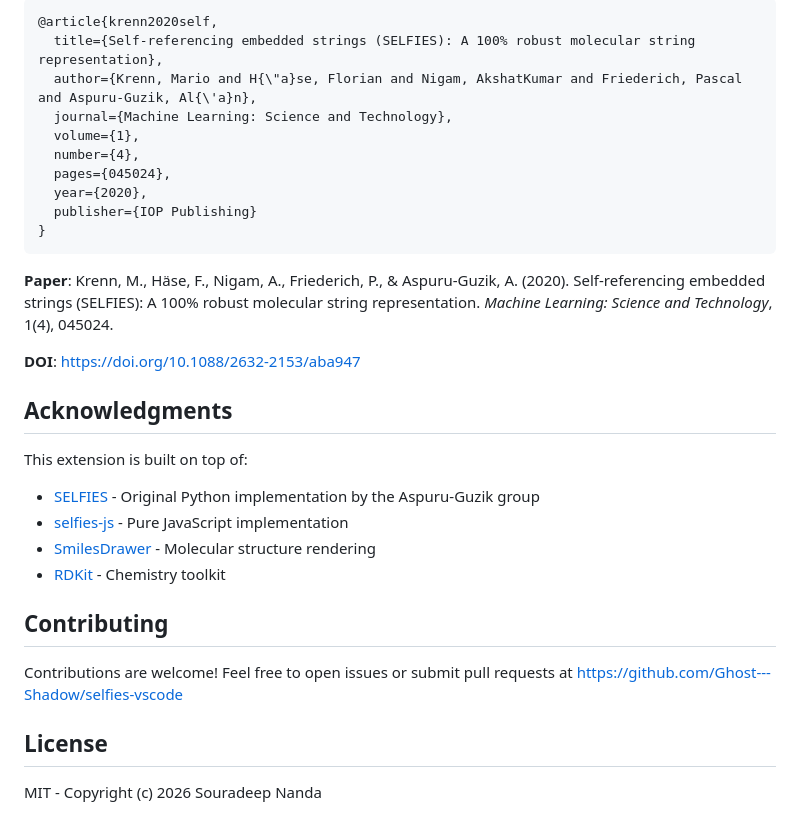
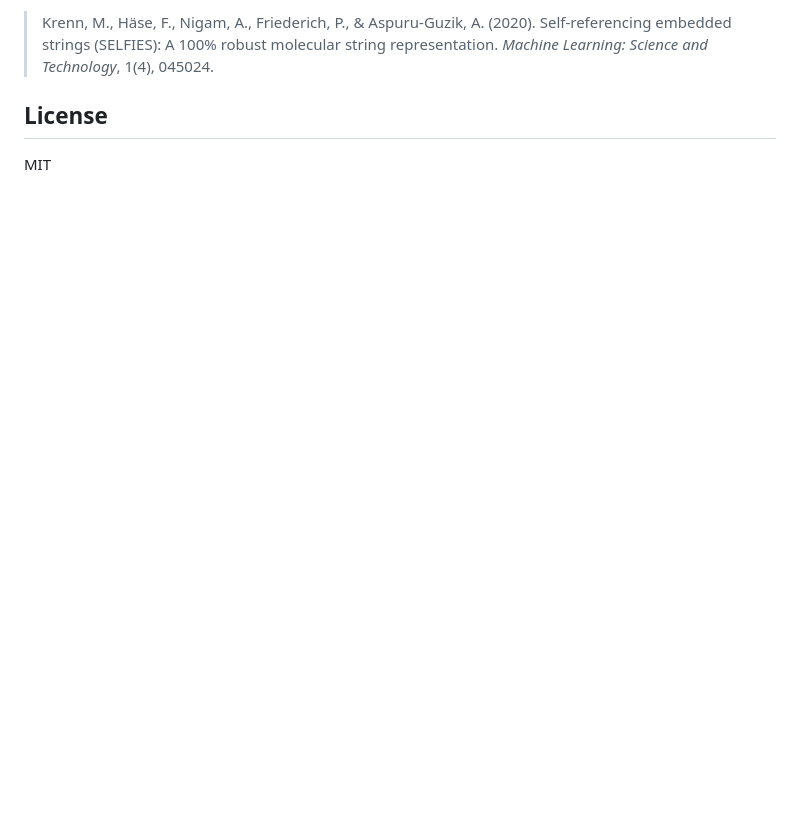
Before and after one commit to Ghost---Shadow/selfies-vscode, a Markdown page: README.md, the part around one of its changes. Rendered like a GitHub page; blank space fills up the shorter version.

````diff
--- a/README.md
+++ b/README.md
@@ -117,33 +111,6 @@ If you use SELFIES in your research, please cite the original paper:
 
-```bibtex
-@article{krenn2020self,
-  title={Self-referencing embedded strings (SELFIES): A 100% robust molecular string representation},
-  author={Krenn, Mario and H{\"a}se, Florian and Nigam, AkshatKumar and Friederich, Pascal and Aspuru-Guzik, Al{\'a}n},
-  journal={Machine Learning: Science and Technology},
-  volume={1},
-  number={4},
-  pages={045024},
-  year={2020},
-  publisher={IOP Publishing}
-}
-```
-
-**Paper**: Krenn, M., Häse, F., Nigam, A., Friederich, P., & Aspuru-Guzik, A. (2020). Self-referencing embedded strings (SELFIES): A 100% robust molecular string representation. *Machine Learning: Science and Technology*, 1(4), 045024.
-
-**DOI**: https://doi.org/10.1088/2632-2153/aba947
-
-## Acknowledgments
-
-This extension is built on top of:
-- [SELFIES](https://github.com/aspuru-guzik-group/selfies) - Original Python implementation by the Aspuru-Guzik group
-- [selfies-js](https://github.com/Ghost---Shadow/selfies-js) - Pure JavaScript implementation
-- [SmilesDrawer](https://github.com/reymond-group/smilesDrawer) - Molecular structure rendering
-- [RDKit](https://www.rdkit.org/) - Chemistry toolkit
-
-## Contributing
-
-Contributions are welcome! Feel free to open issues or submit pull requests at https://github.com/Ghost---Shadow/selfies-vscode
+> Krenn, M., Häse, F., Nigam, A., Friederich, P., & Aspuru-Guzik, A. (2020). Self-referencing embedded strings (SELFIES): A 100% robust molecular string representation. *Machine Learning: Science and Technology*, 1(4), 045024.
 
 ## License
 
-MIT - Copyright (c) 2026 Souradeep Nanda
+MIT
````
Also changed, not shown: other parts of README.md (+79 -85 lines).
